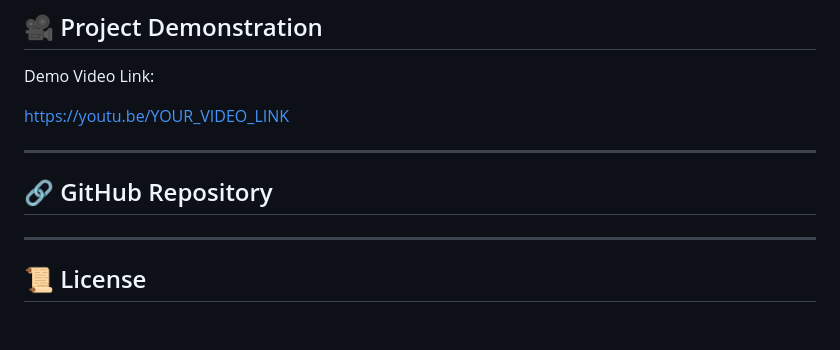
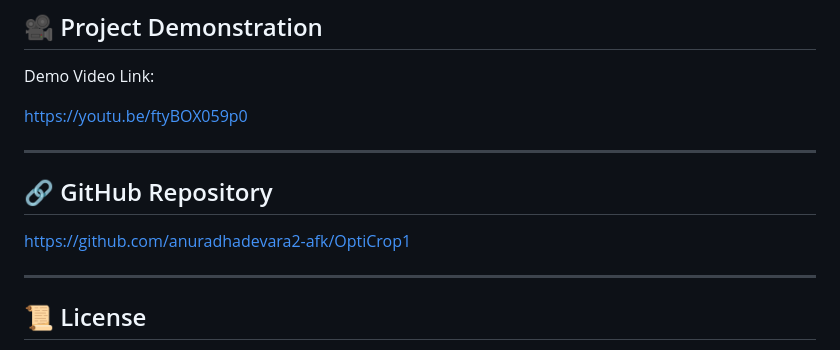
Before and after one commit to anuradhadevara2-afk/OptiCrop1, a Markdown page: README.md, the part around the change. Drawn GitHub-style; blank space fills up the shorter version.

```diff
--- a/README.md
+++ b/README.md
@@ -271,13 +271,13 @@ The project was tested using various soil and weather combinations.
 
 Demo Video Link:
 
-https://youtu.be/YOUR_VIDEO_LINK
+https://youtu.be/ftyBOX059p0
 
 ---
 
 ## 🔗 GitHub Repository
 
-
+https://github.com/anuradhadevara2-afk/OptiCrop1
 
 ---
 
```
